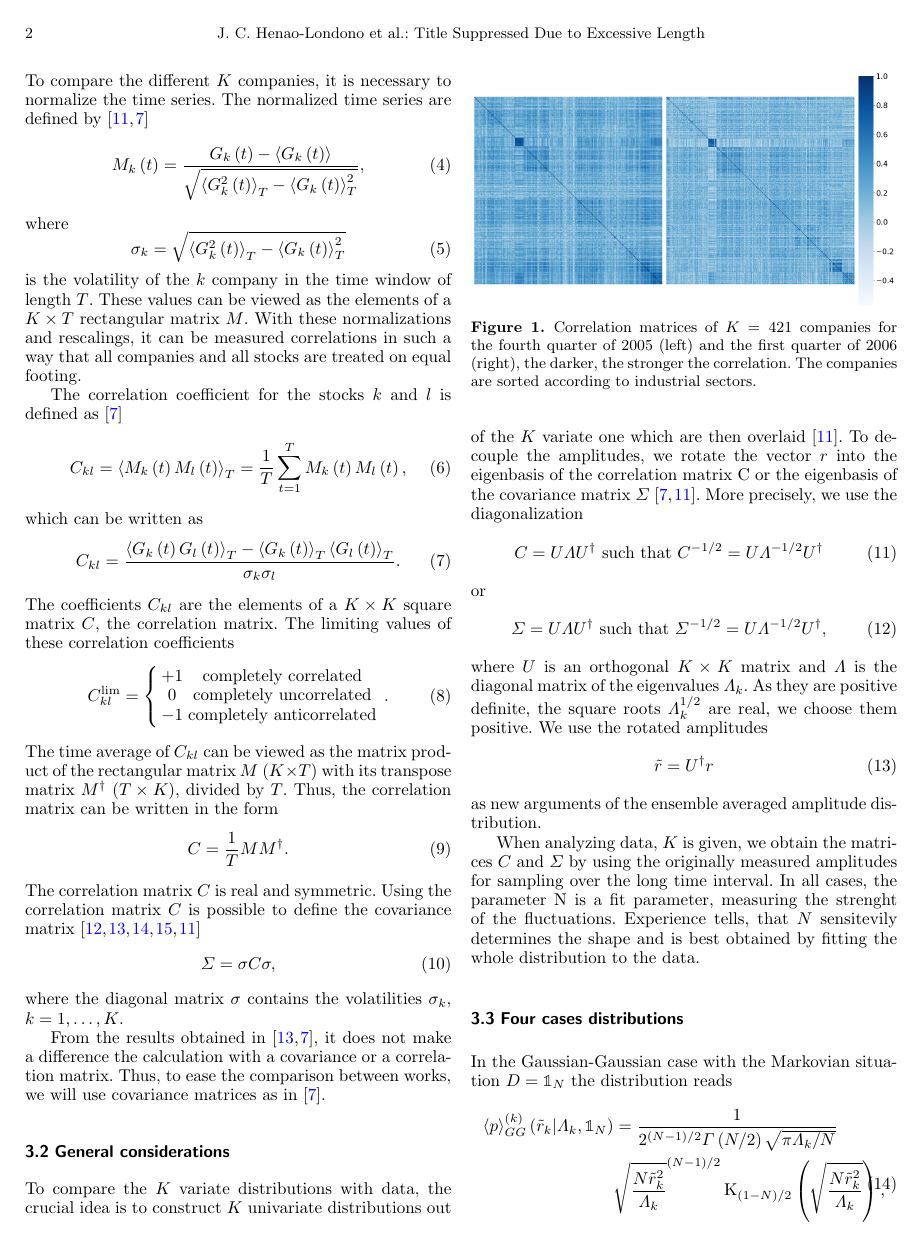
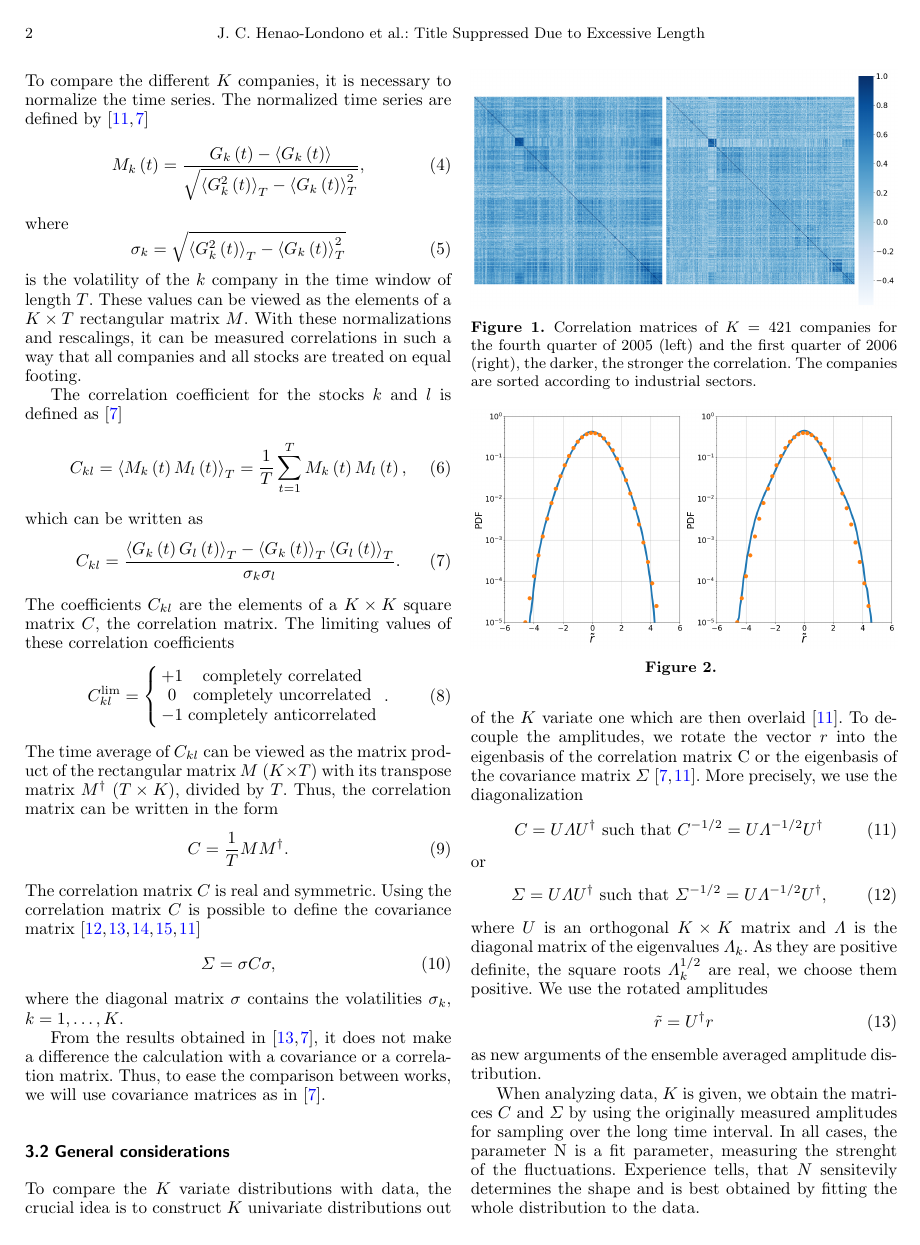
Before and after one commit to juanhenao21/exact_distributions_financial, a LaTeX paper (paper/exact_distributions_financial_paper/main.tex, which reads paper/exact_distributions_financial_paper/sections/05_formulae.tex): page 2 of 4. Compiled offline with pdfLaTeX.

Commit message:
Add new plot to the paper

```diff
--- a/paper/exact_distributions_financial_paper/sections/05_formulae.tex
+++ b/paper/exact_distributions_financial_paper/sections/05_formulae.tex
@@ -115,6 +115,14 @@ to ease the comparison between works, we will use covariance matrices as in
              the stronger the correlation. The companies are sorted according
              to industrial sectors.}
     \label{fig:correlation_matrices}
+\end{figure}
+
+\begin{figure}[htbp]
+    \centering
+    \includegraphics[width=\columnwidth]
+    {figures/03_agg_returns_epoch.png}
+    \caption{}
+    \label{fig:agg_returns_epoch}
 \end{figure}
 
 
```
Also changed, not shown: paper/exact_distributions_financial_paper/figures/03_agg_returns_epoch.png (added), paper/exact_distributions_financial_paper/figures/05_distributions_comparison.png, paper/exact_distributions_financial_paper/main.pdf, paper/plot/03_agg_returns_epoch.png (added), paper/plot/05_distributions_comparison.png, paper/plot/06_all_1992.png, paper/plot/06_all_2012.png, 5 other files.
